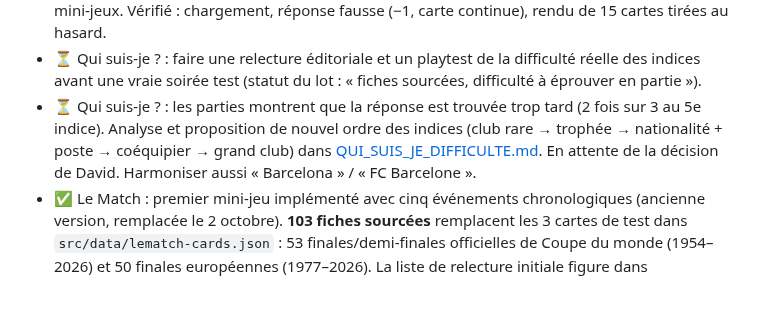
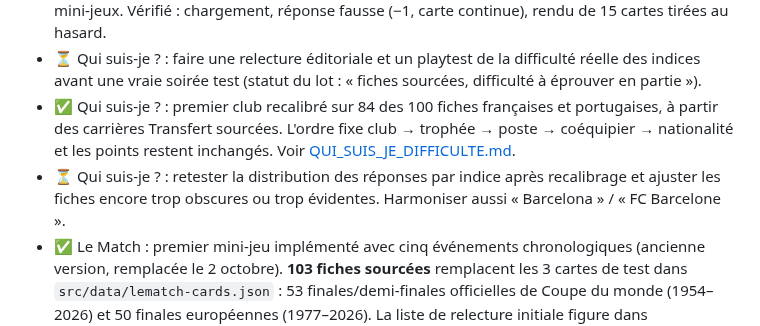
Before and after one commit to Dacloccortexa/game-project, a Markdown page: docs/TODO.md, the part around the change. Drawn GitHub-style; blank space fills up the shorter version.

Commit message:
Mettre à jour le suivi du recalibrage Qui suis-je

```diff
--- a/docs/TODO.md
+++ b/docs/TODO.md
@@ -25,7 +25,8 @@
 - ✅ Qui suis-je ? : mini-jeu implémenté dans `index.html` avec le bouton Tackle commun (30 secondes réservées puis 15 ouvertes à chaque indice, première équipe adverse à répondre, enjeu = palier de l'indice en cours (5/4/3/2/1), fin de carte).
 - ✅ Qui suis-je ? : **100 fiches sourcées** intégrées (`src/data/quisuisje-cards.json`, chargées via `loadQsjCards()`), remplaçant les 4 fiches de test. Case cochée par défaut comme les autres mini-jeux. Vérifié : chargement, réponse fausse (−1, carte continue), rendu de 15 cartes tirées au hasard.
 - ⏳ Qui suis-je ? : faire une relecture éditoriale et un playtest de la difficulté réelle des indices avant une vraie soirée test (statut du lot : « fiches sourcées, difficulté à éprouver en partie »).
-- ⏳ Qui suis-je ? : les parties montrent que la réponse est trouvée trop tard (2 fois sur 3 au 5e indice). Analyse et proposition de nouvel ordre des indices (club rare → trophée → nationalité + poste → coéquipier → grand club) dans [QUI_SUIS_JE_DIFFICULTE.md](QUI_SUIS_JE_DIFFICULTE.md). En attente de la décision de David. Harmoniser aussi « Barcelona » / « FC Barcelone ».
+- ✅ Qui suis-je ? : premier club recalibré sur 84 des 100 fiches françaises et portugaises, à partir des carrières Transfert sourcées. L'ordre fixe club → trophée → poste → coéquipier → nationalité et les points restent inchangés. Voir [QUI_SUIS_JE_DIFFICULTE.md](QUI_SUIS_JE_DIFFICULTE.md).
+- ⏳ Qui suis-je ? : retester la distribution des réponses par indice après recalibrage et ajuster les fiches encore trop obscures ou trop évidentes. Harmoniser aussi « Barcelona » / « FC Barcelone ».
 - ✅ Le Match : premier mini-jeu implémenté avec cinq événements chronologiques (ancienne version, remplacée le 2 octobre). **103 fiches sourcées** remplacent les 3 cartes de test dans `src/data/lematch-cards.json` : 53 finales/demi-finales officielles de Coupe du monde (1954–2026) et 50 finales européennes (1977–2026). La liste de relecture initiale figure dans `docs/LE_MATCH_CARDS_REVIEW.md`. Les 103 fiches sont marquées « lues » et Le Match est coché par défaut comme les autres mini-jeux.
 - ✅ Le Match (règle validée le 2 octobre) : cinq indices compétition → année → score final → ville → phase de la compétition aux paliers 5/4/3/2/1. Ville et lien source ajoutés aux 103 fiches ; données, écran et contrôles adaptés. Les anciens événements restent archivés dans les fiches et ne sont plus affichés.
 - ⏳ Le Match : retester en partie la difficulté des 103 fiches avec les nouveaux indices et corriger les erreurs signalées. La Coupe du monde 1950 n'avait pas de finale/demi-finale officielle ; 1974 et 1978 n'avaient pas de demi-finale officielle.
```
